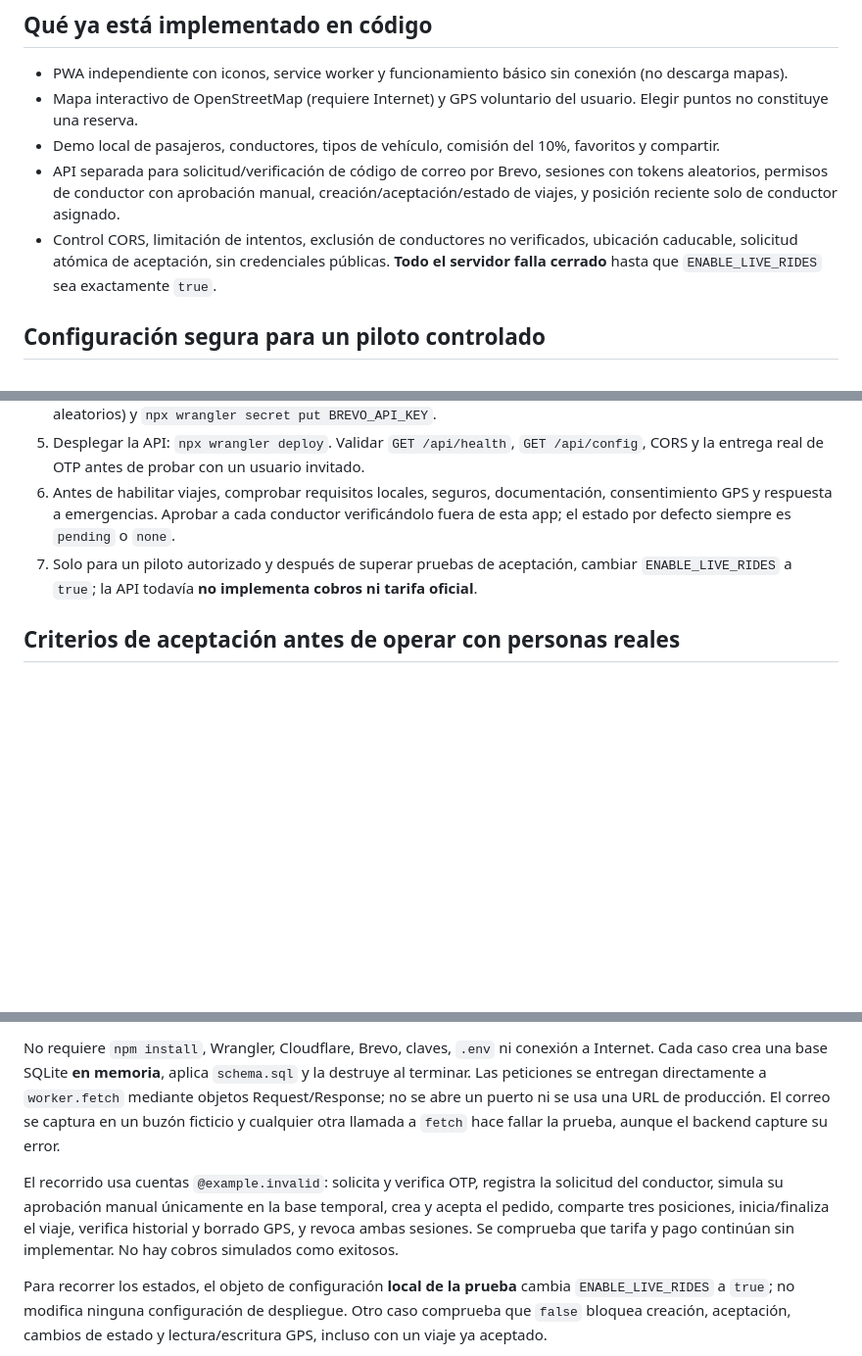
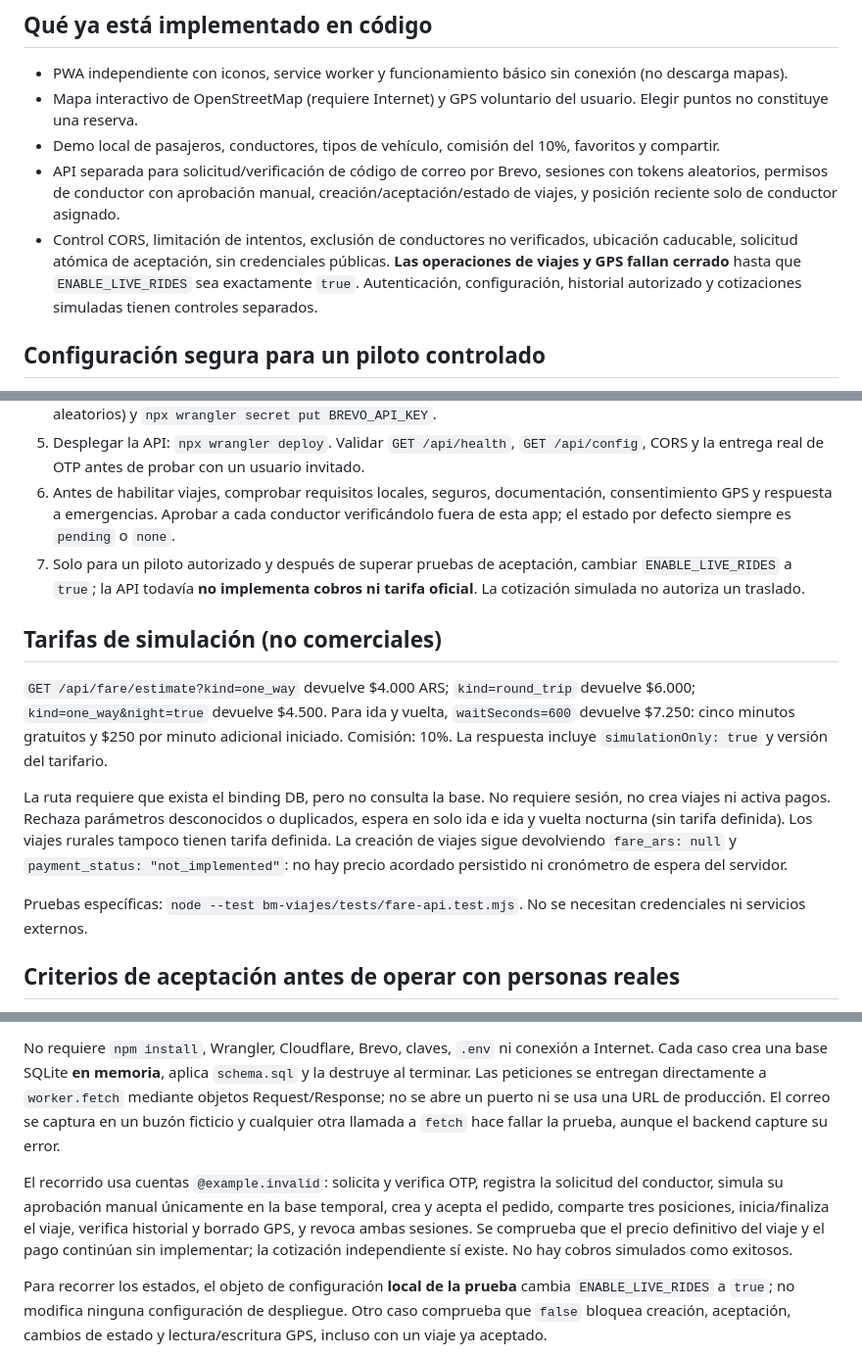
Before and after one commit to fernandomembrilla53-dot/Ver-en-mi-, a Markdown page: bm-viajes/backend/README.md, 3 parts joined by grey strips. Shown at 98% size. GitHub-like rendering; blank space fills up the shorter version.

Commit message:
docs(bm-viajes): clarify simulation tariff and pilot safety boundaries

```diff
--- a/bm-viajes/backend/README.md
+++ b/bm-viajes/backend/README.md
@@ -8,7 +8,7 @@ La aplicación pública está en `../index.html` y funciona como **demo**. La AP
 - Mapa interactivo de OpenStreetMap (requiere Internet) y GPS voluntario del usuario. Elegir puntos no constituye una reserva.
 - Demo local de pasajeros, conductores, tipos de vehículo, comisión del 10%, favoritos y compartir.
 - API separada para solicitud/verificación de código de correo por Brevo, sesiones con tokens aleatorios, permisos de conductor con aprobación manual, creación/aceptación/estado de viajes, y posición reciente solo de conductor asignado.
-- Control CORS, limitación de intentos, exclusión de conductores no verificados, ubicación caducable, solicitud atómica de aceptación, sin credenciales públicas. **Todo el servidor falla cerrado** hasta que `ENABLE_LIVE_RIDES` sea exactamente `true`.
+- Control CORS, limitación de intentos, exclusión de conductores no verificados, ubicación caducable, solicitud atómica de aceptación, sin credenciales públicas. **Las operaciones de viajes y GPS fallan cerrado** hasta que `ENABLE_LIVE_RIDES` sea exactamente `true`. Autenticación, configuración, historial autorizado y cotizaciones simuladas tienen controles separados.
 
 ## Configuración segura para un piloto controlado
 
@@ -18,7 +18,15 @@ La aplicación pública está en `../index.html` y funciona como **demo**. La AP
 4. Configurar secretos privados (nunca en GitHub): `npx wrangler secret put AUTH_SECRET` (32+ caracteres aleatorios) y `npx wrangler secret put BREVO_API_KEY`.
 5. Desplegar la API: `npx wrangler deploy`. Validar `GET /api/health`, `GET /api/config`, CORS y la entrega real de OTP antes de probar con un usuario invitado.
 6. Antes de habilitar viajes, comprobar requisitos locales, seguros, documentación, consentimiento GPS y respuesta a emergencias. Aprobar a cada conductor verificándolo fuera de esta app; el estado por defecto siempre es `pending` o `none`.
-7. Solo para un piloto autorizado y después de superar pruebas de aceptación, cambiar `ENABLE_LIVE_RIDES` a `true`; la API todavía **no implementa cobros ni tarifa oficial**.
+7. Solo para un piloto autorizado y después de superar pruebas de aceptación, cambiar `ENABLE_LIVE_RIDES` a `true`; la API todavía **no implementa cobros ni tarifa oficial**. La cotización simulada no autoriza un traslado.
+
+## Tarifas de simulación (no comerciales)
+
+`GET /api/fare/estimate?kind=one_way` devuelve $4.000 ARS; `kind=round_trip` devuelve $6.000; `kind=one_way&night=true` devuelve $4.500. Para ida y vuelta, `waitSeconds=600` devuelve $7.250: cinco minutos gratuitos y $250 por minuto adicional iniciado. Comisión: 10%. La respuesta incluye `simulationOnly: true` y versión del tarifario.
+
+La ruta requiere que exista el binding DB, pero no consulta la base. No requiere sesión, no crea viajes ni activa pagos. Rechaza parámetros desconocidos o duplicados, espera en solo ida e ida y vuelta nocturna (sin tarifa definida). Los viajes rurales tampoco tienen tarifa definida. La creación de viajes sigue devolviendo `fare_ars: null` y `payment_status: "not_implemented"`: no hay precio acordado persistido ni cronómetro de espera del servidor.
+
+Pruebas específicas: `node --test bm-viajes/tests/fare-api.test.mjs`. No se necesitan credenciales ni servicios externos.
 
 ## Criterios de aceptación antes de operar con personas reales
 
@@ -39,7 +47,7 @@ node --test bm-viajes/tests/backend-journey.test.mjs
 
 No requiere `npm install`, Wrangler, Cloudflare, Brevo, claves, `.env` ni conexión a Internet. Cada caso crea una base SQLite **en memoria**, aplica `schema.sql` y la destruye al terminar. Las peticiones se entregan directamente a `worker.fetch` mediante objetos Request/Response; no se abre un puerto ni se usa una URL de producción. El correo se captura en un buzón ficticio y cualquier otra llamada a `fetch` hace fallar la prueba, aunque el backend capture su error.
 
-El recorrido usa cuentas `@example.invalid`: solicita y verifica OTP, registra la solicitud del conductor, simula su aprobación manual únicamente en la base temporal, crea y acepta el pedido, comparte tres posiciones, inicia/finaliza el viaje, verifica historial y borrado GPS, y revoca ambas sesiones. Se comprueba que tarifa y pago continúan sin implementar. No hay cobros simulados como exitosos.
+El recorrido usa cuentas `@example.invalid`: solicita y verifica OTP, registra la solicitud del conductor, simula su aprobación manual únicamente en la base temporal, crea y acepta el pedido, comparte tres posiciones, inicia/finaliza el viaje, verifica historial y borrado GPS, y revoca ambas sesiones. Se comprueba que el precio definitivo del viaje y el pago continúan sin implementar; la cotización independiente sí existe. No hay cobros simulados como exitosos.
 
 Para recorrer los estados, el objeto de configuración **local de la prueba** cambia `ENABLE_LIVE_RIDES` a `true`; no modifica ninguna configuración de despliegue. Otro caso comprueba que `false` bloquea creación, aceptación, cambios de estado y lectura/escritura GPS, incluso con un viaje ya aceptado.
 
```
Also changed, not shown: other parts of bm-viajes/backend/README.md (+1 -1 lines).
